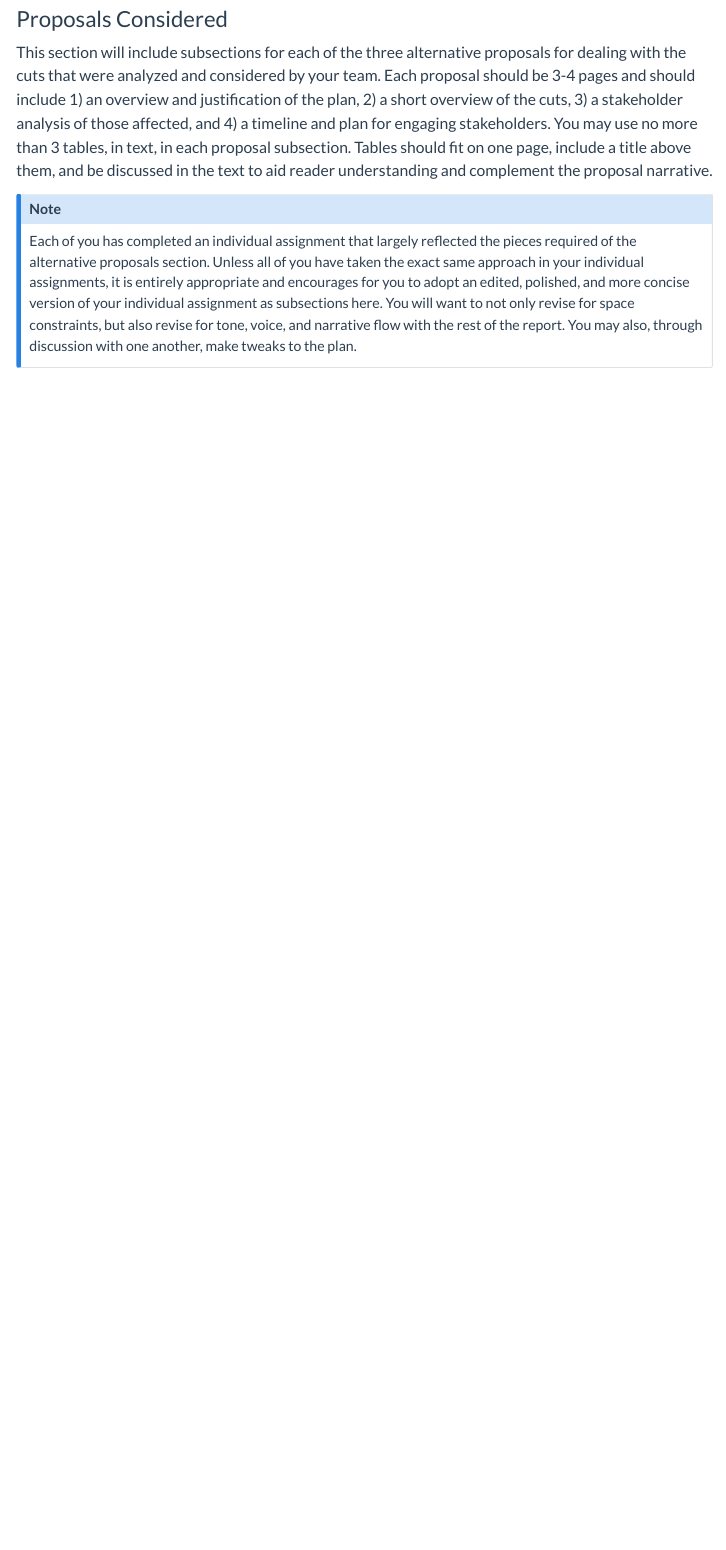
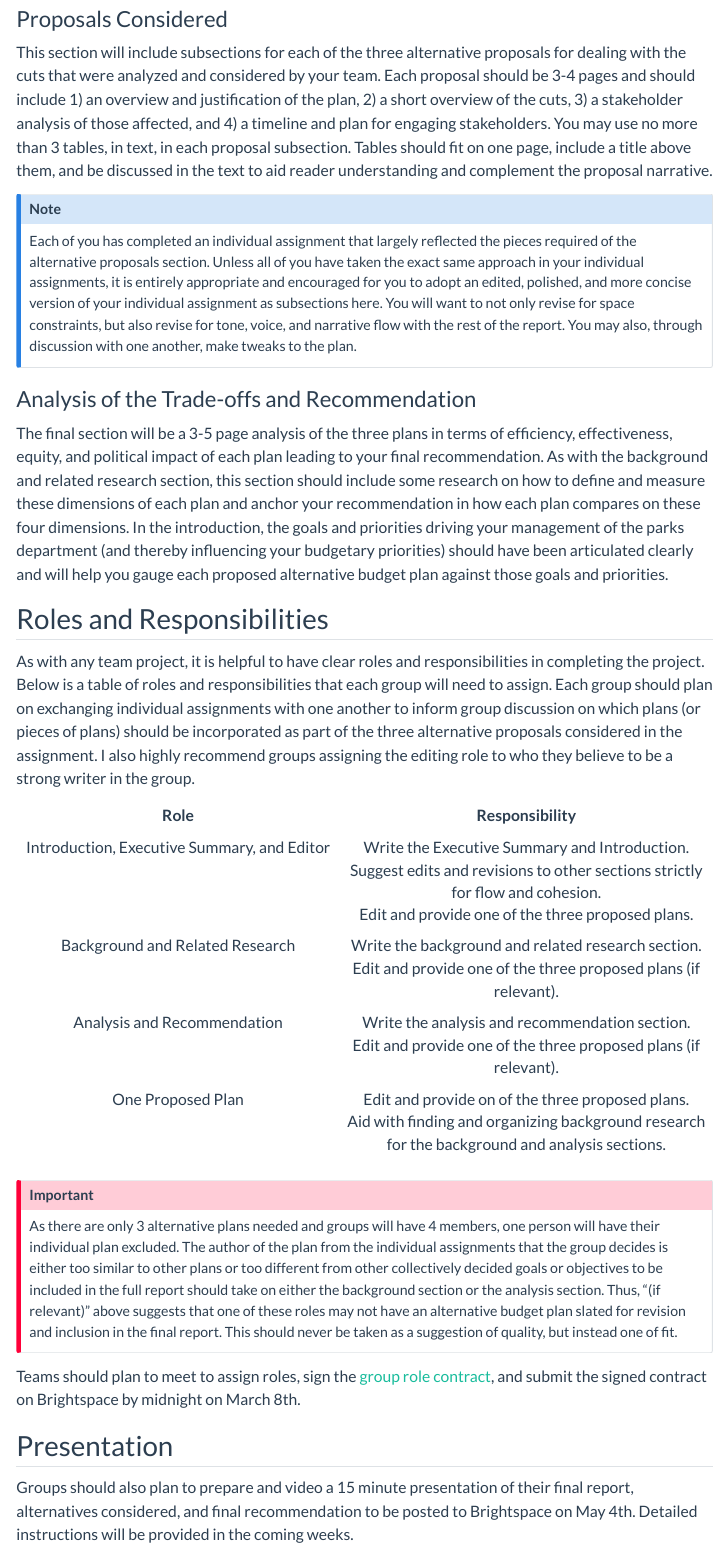
Before and after one commit to stevebholt/rpad507, a Quarto document (group.qmd): the page in a window 1100 px wide, from 1780 px down. Rendered offline with R 4.5, knitr and Pandoc in place of Quarto, with nearby package versions; menus at the side of the page are left out.

Commit message:
group assignment

```diff
--- a/_quarto.yml
+++ b/_quarto.yml
@@ -23,6 +23,7 @@ website:
       contents:
         - individual.qmd
         - stratton.qmd
+        - group.qmd
 
 format:
   html:
--- a/group.qmd
+++ b/group.qmd
@@ -38,7 +38,27 @@ A good approach to doing the background research is to create a list of broad, g
 This section will include subsections for each of the three alternative proposals for dealing with the cuts that were analyzed and considered by your team. Each proposal should be 3-4 pages and should include 1) an overview and justification of the plan, 2) a short overview of the cuts, 3) a stakeholder analysis of those affected, and 4) a timeline and plan for engaging stakeholders. You may use no more than 3 tables, in text, in each proposal subsection. Tables should fit on one page, include a title above them, and be discussed in the text to aid reader understanding and complement the proposal narrative.
 
 :::{.callout-note}
-Each of you has completed an individual assignment that largely reflected the pieces required of the alternative proposals section. Unless all of you have taken the exact same approach in your individual assignments, it is entirely appropriate and encourages for you to adopt an edited, polished, and more concise version of your individual assignment as subsections here. You will want to not only revise for space constraints, but also revise for tone, voice, and narrative flow with the rest of the report. You may also, through discussion with one another, make tweaks to the plan.
+Each of you has completed an individual assignment that largely reflected the pieces required of the alternative proposals section. Unless all of you have taken the exact same approach in your individual assignments, it is entirely appropriate and encouraged for you to adopt an edited, polished, and more concise version of your individual assignment as subsections here. You will want to not only revise for space constraints, but also revise for tone, voice, and narrative flow with the rest of the report. You may also, through discussion with one another, make tweaks to the plan.
 :::
 
-###
+### Analysis of the Trade-offs and Recommendation
+The final section will be a 3-5 page analysis of the three plans in terms of efficiency, effectiveness, equity, and political impact of each plan leading to your final recommendation. As with the background and related research section, this section should include some research on how to define and measure these dimensions of each plan and anchor your recommendation in how each plan compares on these four dimensions. In the introduction, the goals and priorities driving your management of the parks department (and thereby influencing your budgetary priorities) should have been articulated clearly and will help you gauge each proposed alternative budget plan against those goals and priorities.
+
+## Roles and Responsibilities
+As with any team project, it is helpful to have clear roles and responsibilities in completing the project. Below is a table of roles and responsibilities that each group will need to assign. Each group should plan on exchanging individual assignments with one another to inform group discussion on which plans (or pieces of plans) should be incorporated as part of the three alternative proposals considered in the assignment. I also highly recommend groups assigning the editing role to who they believe to be a strong writer in the group.
+
+| Role | Responsibility |
+| :----: | :-----: |
+| Introduction, Executive Summary, and Editor | Write the Executive Summary and Introduction. <br/> Suggest edits and revisions to other sections strictly for flow and cohesion. <br/> Edit and provide one of the three proposed plans. |
+| Background and Related Research | Write the background and related research section. <br/> Edit and provide one of the three proposed plans (if relevant). |
+| Analysis and Recommendation | Write the analysis and recommendation section. <br/> Edit and provide one of the three proposed plans (if relevant). |
+| One Proposed Plan | Edit and provide on of the three proposed plans. <br/> Aid with finding and organizing background research for the background and analysis sections. |
+
+:::{.callout-important}
+As there are only 3 alternative plans needed and groups will have 4 members, one person will have their individual plan excluded. The author of the plan from the individual assignments that the group decides is either too similar to other plans or too different from other collectively decided goals or objectives to be included in the full report should take on either the background section or the analysis section. Thus, "(if relevant)" above suggests that one of these roles may not have an alternative budget plan slated for revision and inclusion in the final report. This should never be taken as a suggestion of quality, but instead one of fit.
+:::
+
+Teams should plan to meet to assign roles, sign the [group role contract](contract.pdf), and submit the signed contract on Brightspace by midnight on March 8th.
+
+## Presentation
+Groups should also plan to prepare and video a 15 minute presentation of their final report, alternatives considered, and final recommendation to be posted to Brightspace on May 4th. Detailed instructions will be provided in the coming weeks.
```
Also changed, not shown: syllabus507.qmd (+6 -7 lines), contract.pdf (added), docs/search.json, 6 other files.
